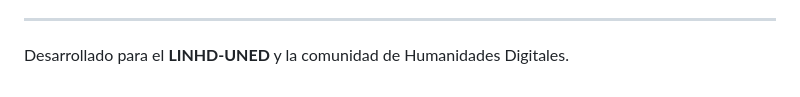
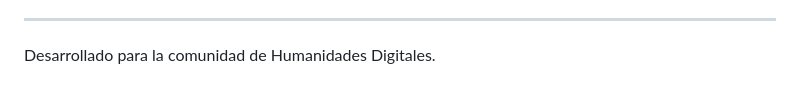
Before and after one commit to DAVOE75/hesiOX, a Markdown page: README.md, the part around the change. Drawn GitHub-style.

Commit message:
Actualizar README.md

```diff
--- a/README.md
+++ b/README.md
@@ -113,4 +113,4 @@ hesiOX ha evolucionado a través de múltiples fases de innovación técnica y a
 </details>
 
 ---
-Desarrollado para el **LINHD-UNED** y la comunidad de Humanidades Digitales.
+Desarrollado para la comunidad de Humanidades Digitales.
```
